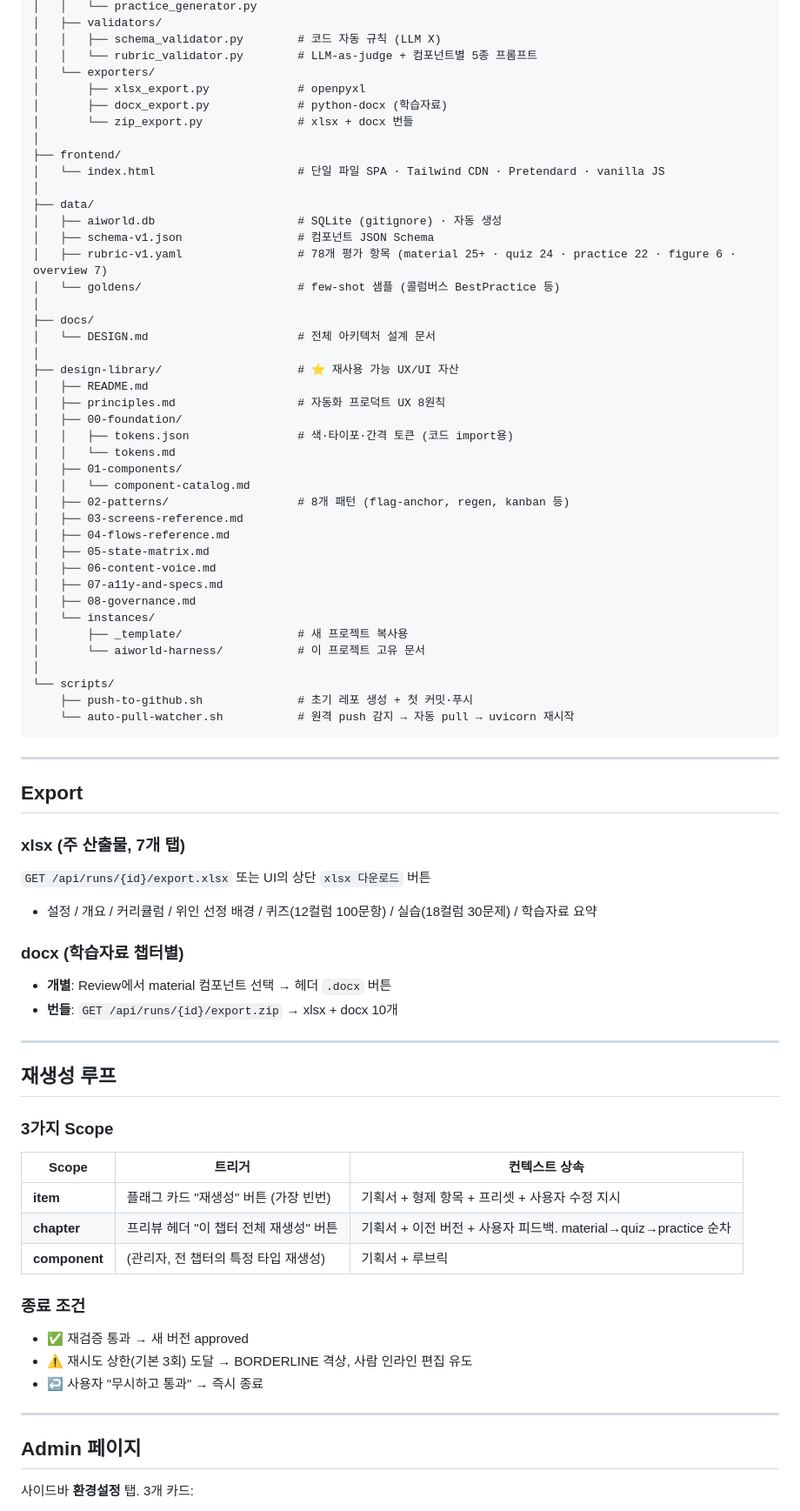
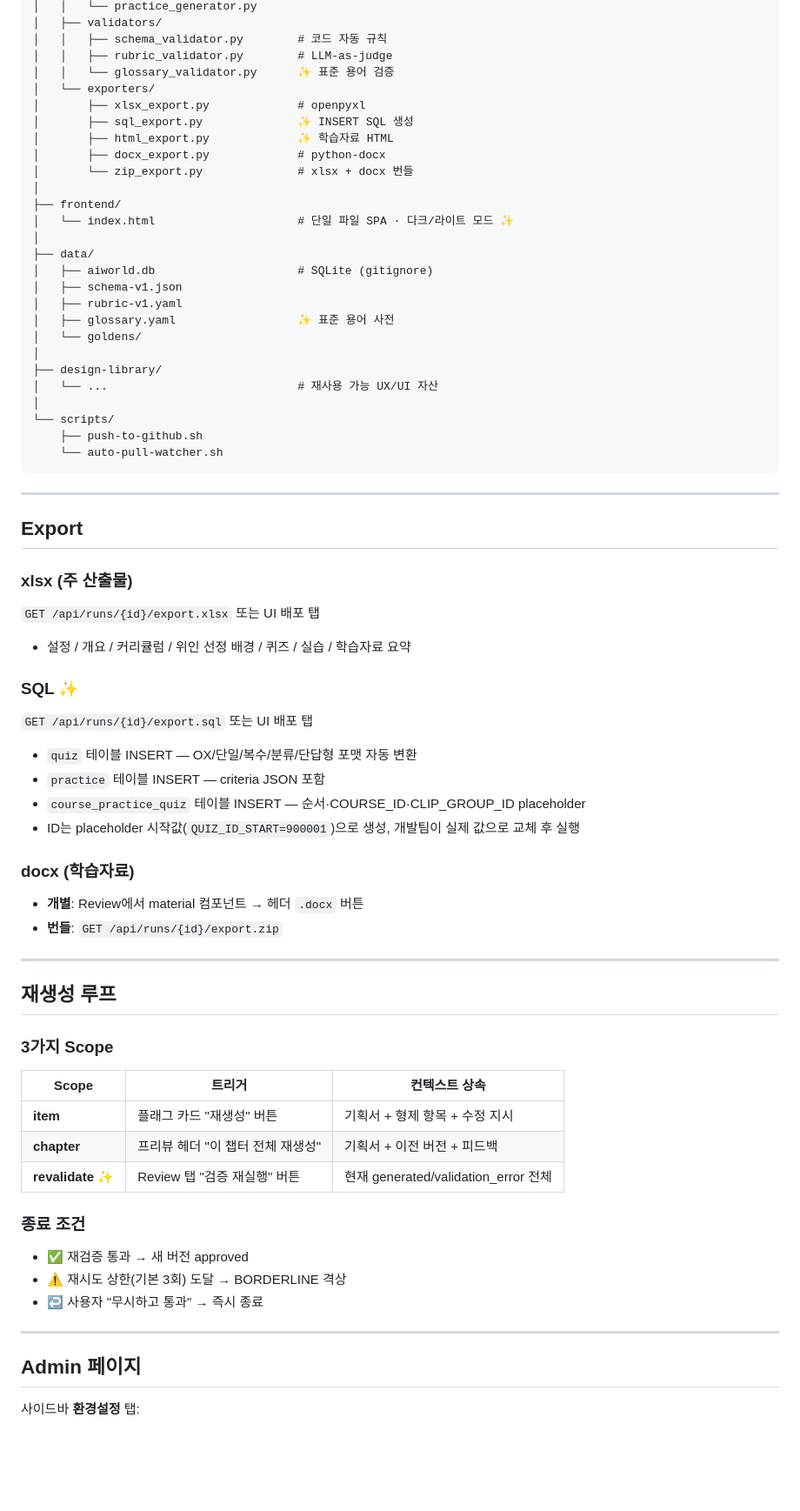
Before and after one commit to Zakedu/aiworld-harness, a Markdown page: README.md, the part around one of its changes. Shown at 87% size. Drawn GitHub-style; blank space fills up the shorter version.

Commit message:
[docs] README v2.0 전면 개정 — 배포탭·SQL·재검증·API키UI·라이트모드 반영
Co-Authored-By: Claude Sonnet 4.6 <noreply@anthropic.com>

````diff
--- a/README.md
+++ b/README.md
@@ -282,59 +291,51 @@ aiworld-harness/
 │   │   └── practice_generator.py
 │   ├── validators/
-│   │   ├── schema_validator.py        # 코드 자동 규칙 (LLM X)
-│   │   └── rubric_validator.py        # LLM-as-judge + 컴포넌트별 5종 프롬프트
+│   │   ├── schema_validator.py        # 코드 자동 규칙
+│   │   ├── rubric_validator.py        # LLM-as-judge
+│   │   └── glossary_validator.py      ✨ 표준 용어 검증
 │   └── exporters/
 │       ├── xlsx_export.py             # openpyxl
-│       ├── docx_export.py             # python-docx (학습자료)
+│       ├── sql_export.py              ✨ INSERT SQL 생성
+│       ├── html_export.py             ✨ 학습자료 HTML
+│       ├── docx_export.py             # python-docx
 │       └── zip_export.py              # xlsx + docx 번들
 │
 ├── frontend/
-│   └── index.html                     # 단일 파일 SPA · Tailwind CDN · Pretendard · vanilla JS
+│   └── index.html                     # 단일 파일 SPA · 다크/라이트 모드 ✨
 │
 ├── data/
-│   ├── aiworld.db                     # SQLite (gitignore) · 자동 생성
-│   ├── schema-v1.json                 # 컴포넌트 JSON Schema
-│   ├── rubric-v1.yaml                 # 78개 평가 항목 (material 25+ · quiz 24 · practice 22 · figure 6 · overview 7)
-│   └── goldens/                       # few-shot 샘플 (콜럼버스 BestPractice 등)
+│   ├── aiworld.db                     # SQLite (gitignore)
+│   ├── schema-v1.json
+│   ├── rubric-v1.yaml
+│   ├── glossary.yaml                  ✨ 표준 용어 사전
+│   └── goldens/
 │
-├── docs/
-│   └── DESIGN.md                      # 전체 아키텍처 설계 문서
-│
-├── design-library/                    # ⭐ 재사용 가능 UX/UI 자산
-│   ├── README.md
-│   ├── principles.md                  # 자동화 프로덕트 UX 8원칙
-│   ├── 00-foundation/
-│   │   ├── tokens.json                # 색·타이포·간격 토큰 (코드 import용)
-│   │   └── tokens.md
-│   ├── 01-components/
-│   │   └── component-catalog.md
-│   ├── 02-patterns/                   # 8개 패턴 (flag-anchor, regen, kanban 등)
-│   ├── 03-screens-reference.md
-│   ├── 04-flows-reference.md
-│   ├── 05-state-matrix.md
-│   ├── 06-content-voice.md
-│   ├── 07-a11y-and-specs.md
-│   ├── 08-governance.md
-│   └── instances/
-│       ├── _template/                 # 새 프로젝트 복사용
-│       └── aiworld-harness/           # 이 프로젝트 고유 문서
+├── design-library/
+│   └── ...                            # 재사용 가능 UX/UI 자산
 │
 └── scripts/
-    ├── push-to-github.sh              # 초기 레포 생성 + 첫 커밋·푸시
-    └── auto-pull-watcher.sh           # 원격 push 감지 → 자동 pull → uvicorn 재시작
+    ├── push-to-github.sh
+    └── auto-pull-watcher.sh
 ```
 
 ---
 
 ## Export
 
-### xlsx (주 산출물, 7개 탭)
-`GET /api/runs/{id}/export.xlsx` 또는 UI의 상단 `xlsx 다운로드` 버튼
-- 설정 / 개요 / 커리큘럼 / 위인 선정 배경 / 퀴즈(12컬럼 100문항) / 실습(18컬럼 30문제) / 학습자료 요약
+### xlsx (주 산출물)
+`GET /api/runs/{id}/export.xlsx` 또는 UI 배포 탭
+- 설정 / 개요 / 커리큘럼 / 위인 선정 배경 / 퀴즈 / 실습 / 학습자료 요약
 
-### docx (학습자료 챕터별)
-- **개별**: Review에서 material 컴포넌트 선택 → 헤더 `.docx` 버튼
-- **번들**: `GET /api/runs/{id}/export.zip` → xlsx + docx 10개
+### SQL ✨
+`GET /api/runs/{id}/export.sql` 또는 UI 배포 탭
+- `quiz` 테이블 INSERT — OX/단일/복수/분류/단답형 포맷 자동 변환
+- `practice` 테이블 INSERT — criteria JSON 포함
+- `course_practice_quiz` 테이블 INSERT — 순서·COURSE_ID·CLIP_GROUP_ID placeholder
+- ID는 placeholder 시작값(`QUIZ_ID_START=900001`)으로 생성, 개발팀이 실제 값으로 교체 후 실행
+
+### docx (학습자료)
+- **개별**: Review에서 material 컴포넌트 → 헤더 `.docx` 버튼
+- **번들**: `GET /api/runs/{id}/export.zip`
 
 ---
 
@@ -343,18 +344,18 @@ aiworld-harness/
 ### 3가지 Scope
 | Scope | 트리거 | 컨텍스트 상속 |
 |---|---|---|
-| **item** | 플래그 카드 "재생성" 버튼 (가장 빈번) | 기획서 + 형제 항목 + 프리셋 + 사용자 수정 지시 |
-| **chapter** | 프리뷰 헤더 "이 챕터 전체 재생성" 버튼 | 기획서 + 이전 버전 + 사용자 피드백. material→quiz→practice 순차 |
-| **component** | (관리자, 전 챕터의 특정 타입 재생성) | 기획서 + 루브릭 |
+| **item** | 플래그 카드 "재생성" 버튼 | 기획서 + 형제 항목 + 수정 지시 |
+| **chapter** | 프리뷰 헤더 "이 챕터 전체 재생성" | 기획서 + 이전 버전 + 피드백 |
+| **revalidate** ✨ | Review 탭 "검증 재실행" 버튼 | 현재 generated/validation_error 전체 |
 
 ### 종료 조건
 - ✅ 재검증 통과 → 새 버전 approved
-- ⚠️ 재시도 상한(기본 3회) 도달 → BORDERLINE 격상, 사람 인라인 편집 유도
+- ⚠️ 재시도 상한(기본 3회) 도달 → BORDERLINE 격상
 - ↩️ 사용자 "무시하고 통과" → 즉시 종료
 
 ---
 
 ## Admin 페이지
 
-사이드바 **환경설정** 탭. 3개 카드:
+사이드바 **환경설정** 탭:
 
````
Also changed, not shown: other parts of README.md (+120 -138 lines).
